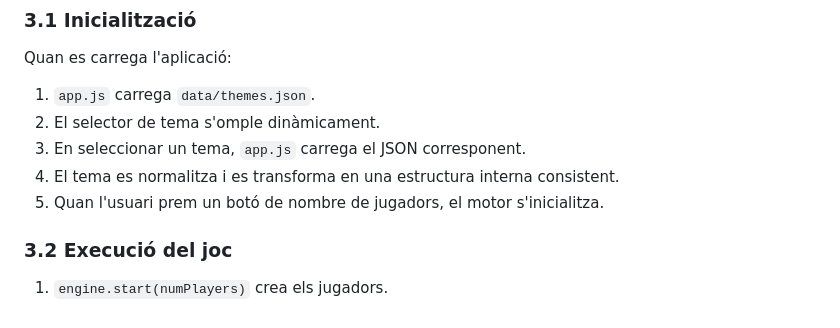
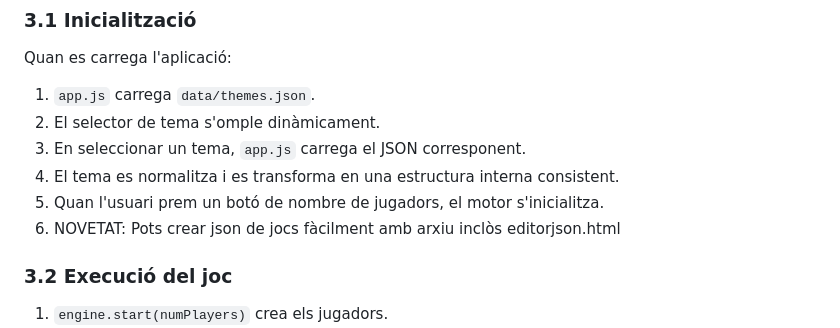
Before and after one commit to drfperez/cursa, a Markdown page: README_tecnic.md, the part around the change. Rendered like a GitHub page.

```diff
--- a/README_tecnic.md
+++ b/README_tecnic.md
@@ -79,6 +79,7 @@ Quan es carrega l'aplicació:
 3. En seleccionar un tema, `app.js` carrega el JSON corresponent.
 4. El tema es normalitza i es transforma en una estructura interna consistent.
 5. Quan l'usuari prem un botó de nombre de jugadors, el motor s'inicialitza.
+6. NOVETAT: Pots crear json de jocs fàcilment amb arxiu inclòs editorjson.html
 
 ### 3.2 Execució del joc
 
```
